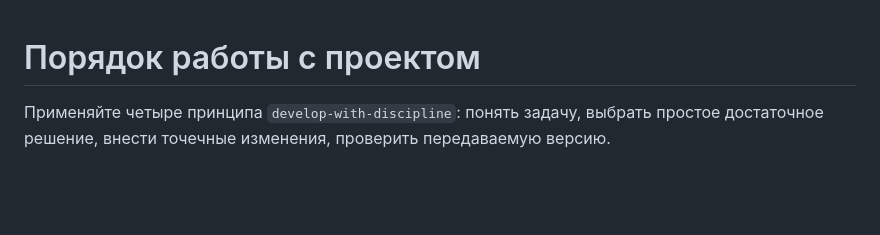
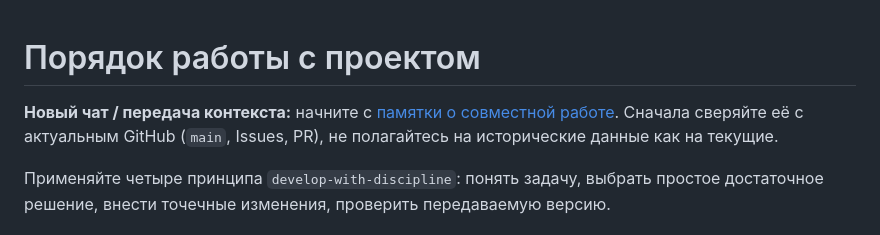
Before and after one commit to DeadSoulf/boiler_room, a Markdown page: AGENTS.md, the part around the change. Rendered like a GitHub page; blank space fills up the shorter version.

Commit message:
docs: link new-chat handoff from AGENTS instructions

```diff
--- a/AGENTS.md
+++ b/AGENTS.md
@@ -1,4 +1,6 @@
 # Порядок работы с проектом
+
+**Новый чат / передача контекста:** начните с [памятки о совместной работе](docs/CHAT_HANDOFF_RU.md). Сначала сверяйте её с актуальным GitHub (`main`, Issues, PR), не полагайтесь на исторические данные как на текущие.
 
 Применяйте четыре принципа `develop-with-discipline`: понять задачу, выбрать простое достаточное решение, внести точечные изменения, проверить передаваемую версию.
 
```
